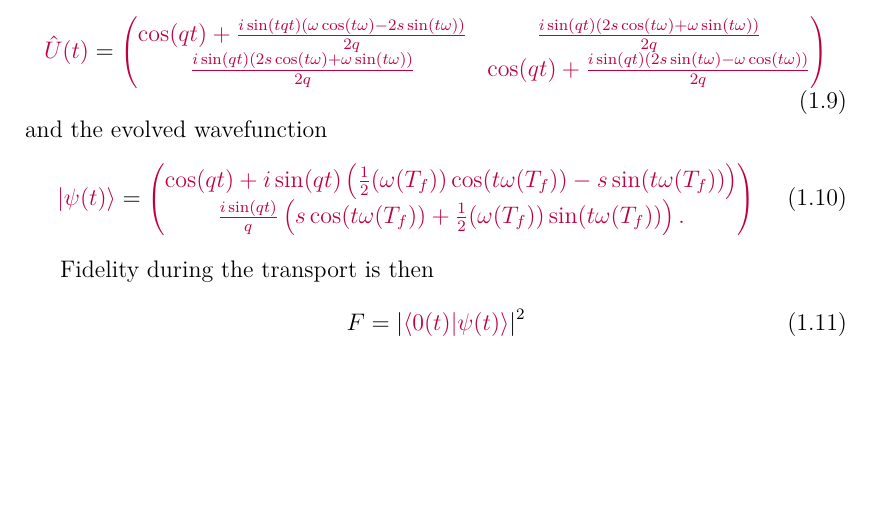
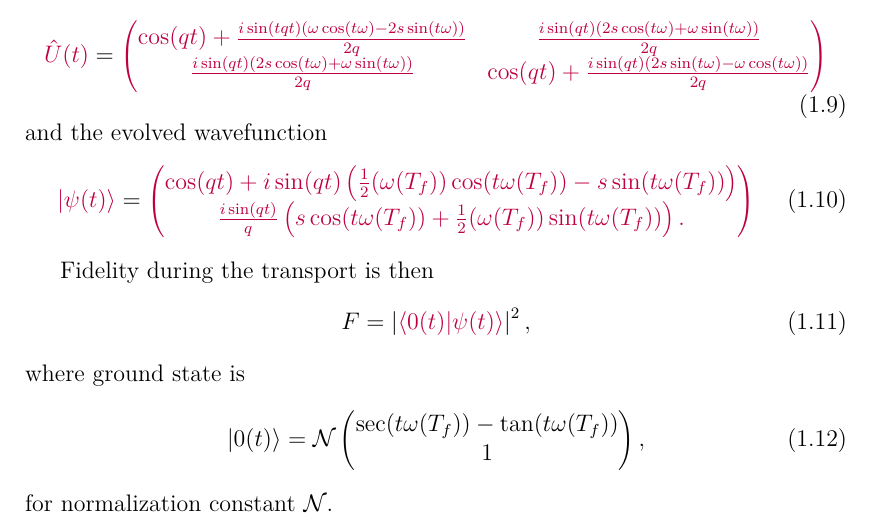
Before and after one commit to strelda/dp, a LaTeX thesis (littleReports/twoLevelSystem/en/thesis.tex, which reads littleReports/twoLevelSystem/en/chap05.tex): part of page 2 of 3, cut so that both start at the same text, the shorter picture padded with empty space. The pictures show the PDF file littleReports/twoLevelSystem/en/thesis.pdf that the author committed with the source.

Commit message:
two level system report

```diff
--- a/littleReports/twoLevelSystem/en/chap05.tex
+++ b/littleReports/twoLevelSystem/en/chap05.tex
@@ -81,5 +81,13 @@ and the evolved wavefunction
 
 Fidelity during the transport is then
 \begin{equation}
-    F=\left|\textcolor{purple}{\braket{0(t)|\psi(t)}}\right|^2
+    F=\left|\textcolor{purple}{\braket{0(t)|\psi(t)}}\right|^2,
 \end{equation}
+where ground state is
+\begin{equation}
+    \ket{0(t)}=\mathcal{N}\begin{pmatrix}
+        \sec (t \omega (T_f))-\tan (t \omega (T_f))\\
+        1
+    \end{pmatrix},
+\end{equation}
+for normalization constant $\mathcal{N}$.
```
Also changed, not shown: littleReports/twoLevelSystem/en/thesis.pdf, 7 other files.
